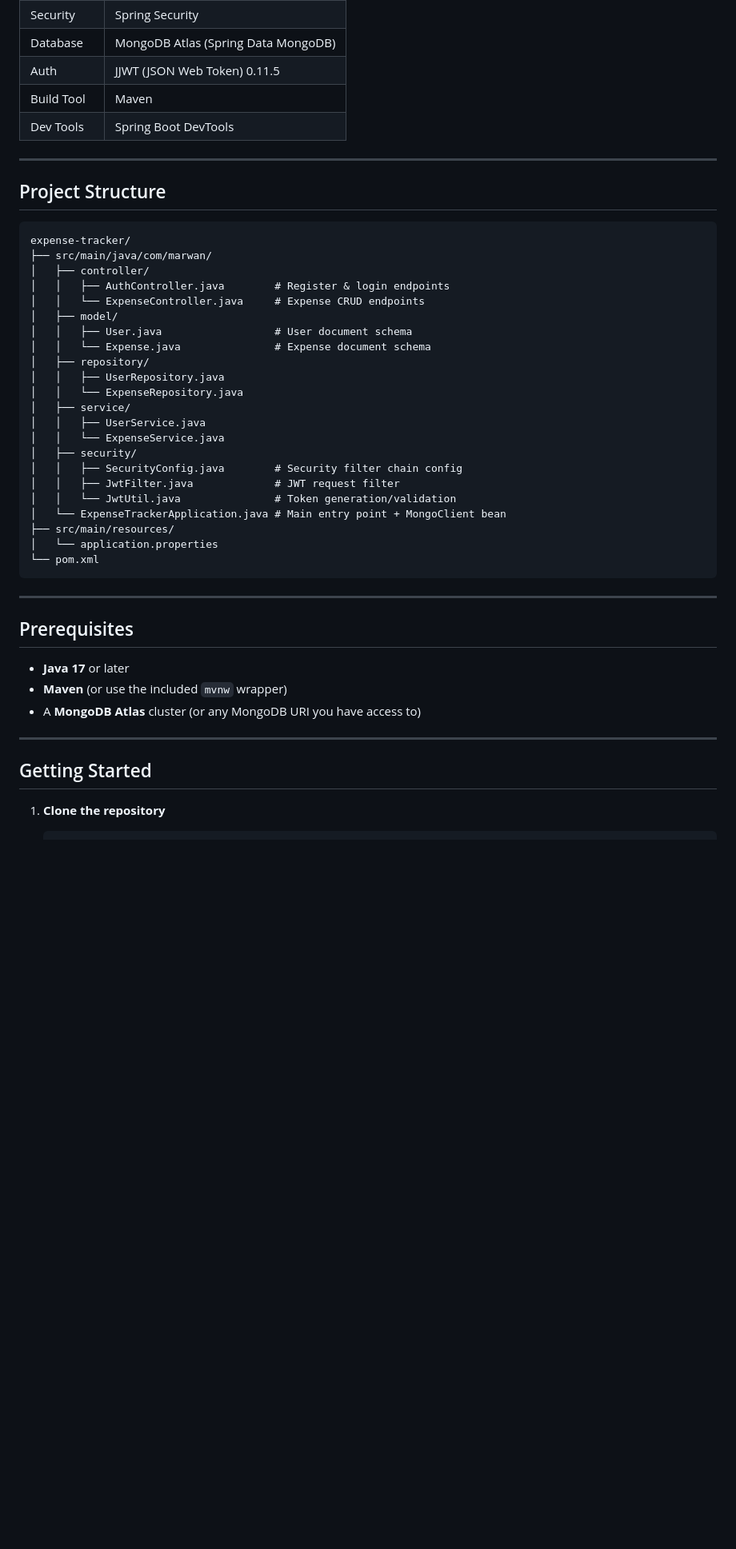
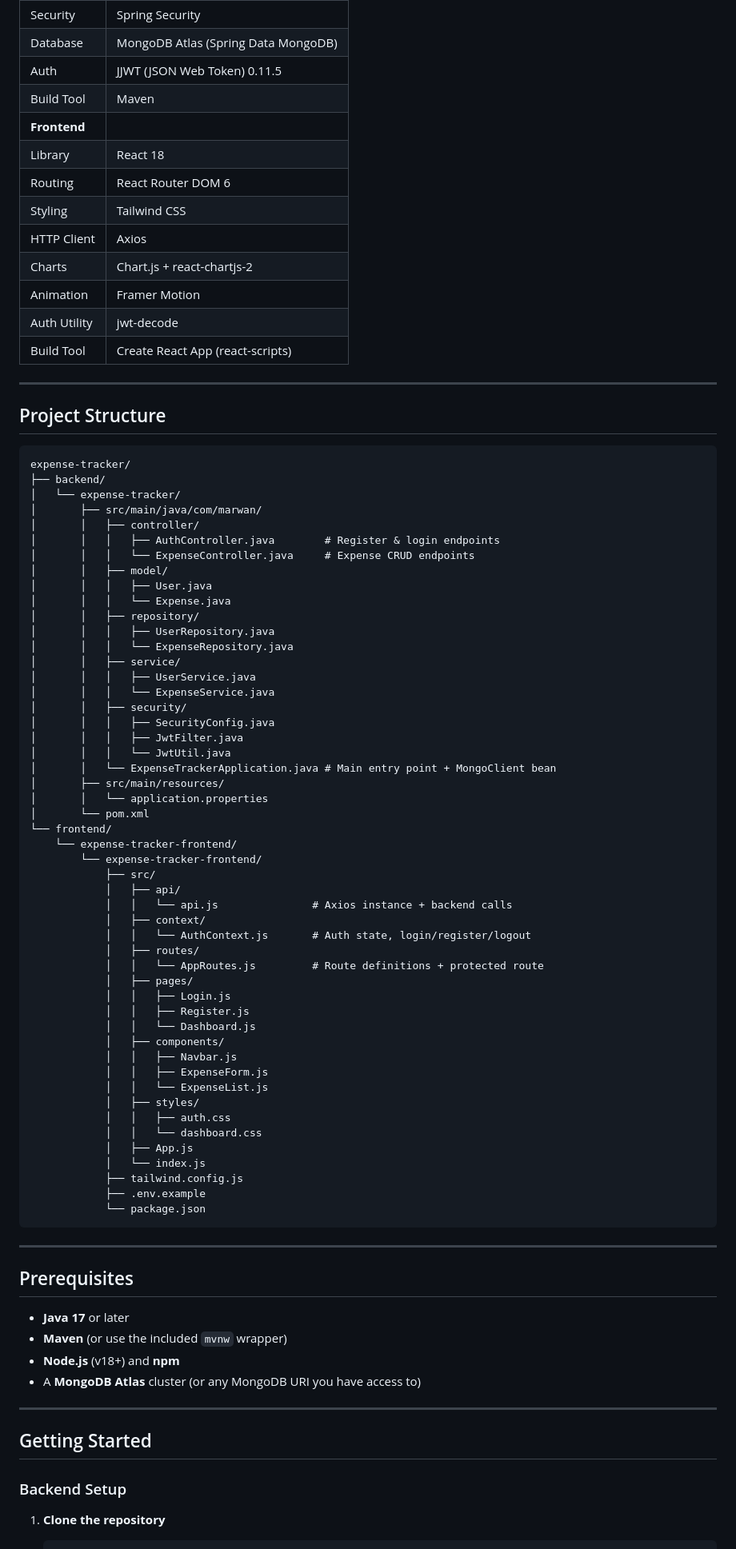
Before and after one commit to marwanramiz/expense-tracker, a Markdown page: README.md, the part around one of its changes. Shown at 80% size. Rendered like a GitHub page; blank space fills up the shorter version.

Commit message:
Revise README for full-stack expense tracker
Updated README to reflect full-stack application structure and features.

````diff
--- a/README.md
+++ b/README.md
@@ -51,7 +61,15 @@ This project was built as a hands-on exercise in modern Spring Boot (4.x) develo
 | Database | MongoDB Atlas (Spring Data MongoDB) |
 | Auth | JJWT (JSON Web Token) 0.11.5 |
 | Build Tool | Maven |
-| Dev Tools | Spring Boot DevTools |
+| **Frontend** | |
+| Library | React 18 |
+| Routing | React Router DOM 6 |
+| Styling | Tailwind CSS |
+| HTTP Client | Axios |
+| Charts | Chart.js + react-chartjs-2 |
+| Animation | Framer Motion |
+| Auth Utility | jwt-decode |
+| Build Tool | Create React App (react-scripts) |
 
 ---
 
@@ -59,27 +77,55 @@ This project was built as a hands-on exercise in modern Spring Boot (4.x) develo
 
 ```
 expense-tracker/
-├── src/main/java/com/marwan/
-│   ├── controller/
-│   │   ├── AuthController.java        # Register & login endpoints
-│   │   └── ExpenseController.java     # Expense CRUD endpoints
-│   ├── model/
-│   │   ├── User.java                  # User document schema
-│   │   └── Expense.java               # Expense document schema
-│   ├── repository/
-│   │   ├── UserRepository.java
-│   │   └── ExpenseRepository.java
-│   ├── service/
-│   │   ├── UserService.java
-│   │   └── ExpenseService.java
-│   ├── security/
-│   │   ├── SecurityConfig.java        # Security filter chain config
-│   │   ├── JwtFilter.java             # JWT request filter
-│   │   └── JwtUtil.java               # Token generation/validation
-│   └── ExpenseTrackerApplication.java # Main entry point + MongoClient bean
-├── src/main/resources/
-│   └── application.properties
-└── pom.xml
+├── backend/
+│   └── expense-tracker/
+│       ├── src/main/java/com/marwan/
+│       │   ├── controller/
+│       │   │   ├── AuthController.java        # Register & login endpoints
+│       │   │   └── ExpenseController.java     # Expense CRUD endpoints
+│       │   ├── model/
+│       │   │   ├── User.java
+│       │   │   └── Expense.java
+│       │   ├── repository/
+│       │   │   ├── UserRepository.java
+│       │   │   └── ExpenseRepository.java
+│       │   ├── service/
+│       │   │   ├── UserService.java
+│       │   │   └── ExpenseService.java
+│       │   ├── security/
+│       │   │   ├── SecurityConfig.java
+│       │   │   ├── JwtFilter.java
+│       │   │   └── JwtUtil.java
+│       │   └── ExpenseTrackerApplication.java # Main entry point + MongoClient bean
+│       ├── src/main/resources/
+│       │   └── application.properties
+│       └── pom.xml
+└── frontend/
+    └── expense-tracker-frontend/
+        └── expense-tracker-frontend/
+            ├── src/
+            │   ├── api/
+            │   │   └── api.js               # Axios instance + backend calls
+            │   ├── context/
+            │   │   └── AuthContext.js       # Auth state, login/register/logout
+            │   ├── routes/
+            │   │   └── AppRoutes.js         # Route definitions + protected route
+            │   ├── pages/
+            │   │   ├── Login.js
+            │   │   ├── Register.js
+            │   │   └── Dashboard.js
+            │   ├── components/
+            │   │   ├── Navbar.js
+            │   │   ├── ExpenseForm.js
+            │   │   └── ExpenseList.js
+            │   ├── styles/
+            │   │   ├── auth.css
+            │   │   └── dashboard.css
+            │   ├── App.js
+            │   └── index.js
+            ├── tailwind.config.js
+            ├── .env.example
+            └── package.json
 ```
 
 ---
@@ -88,12 +134,15 @@ expense-tracker/
 
 - **Java 17** or later
 - **Maven** (or use the included `mvnw` wrapper)
+- **Node.js** (v18+) and **npm**
 - A **MongoDB Atlas** cluster (or any MongoDB URI you have access to)
 
 ---
 
 ## Getting Started
 
+### Backend Setup
+
 1. **Clone the repository**
    ```bash
    git clone https://github.com/marwanramiz/expense-tracker.git
````
Also changed, not shown: other parts of README.md (+72 -26 lines).
